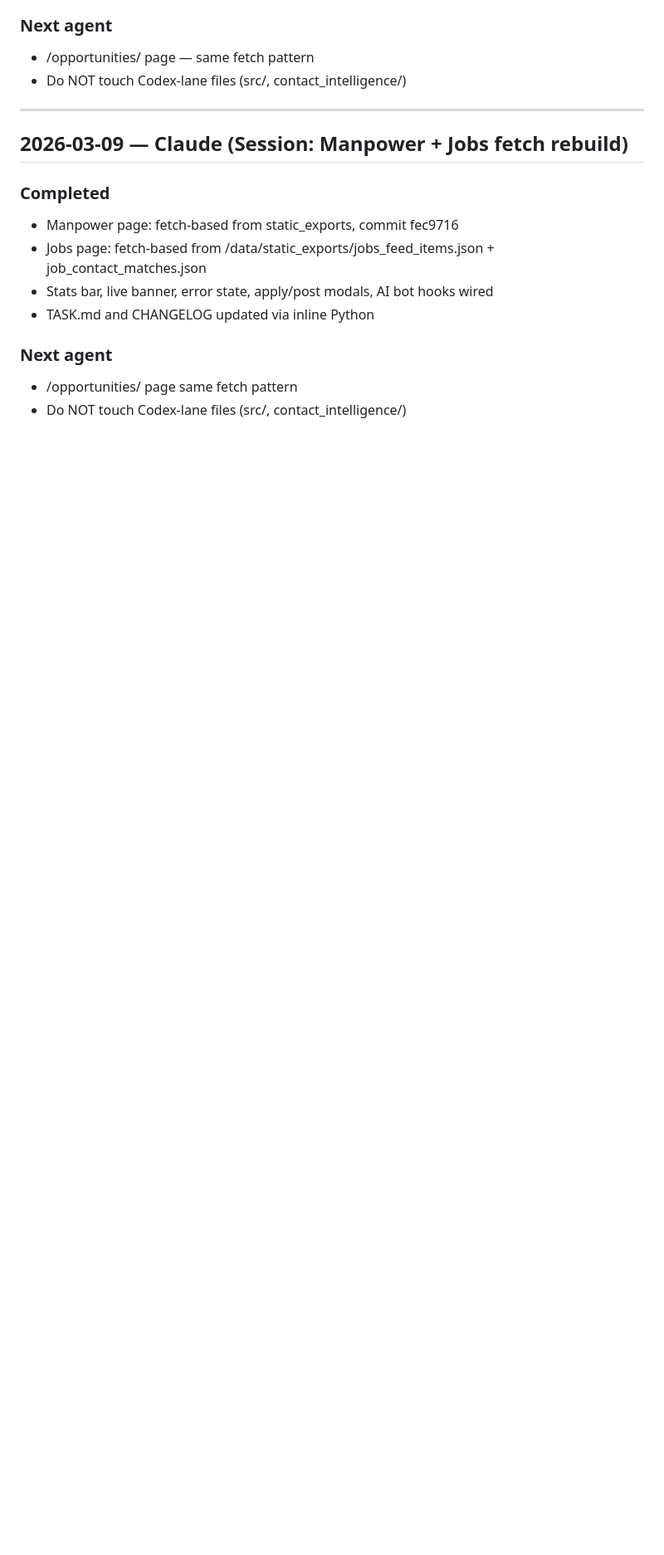
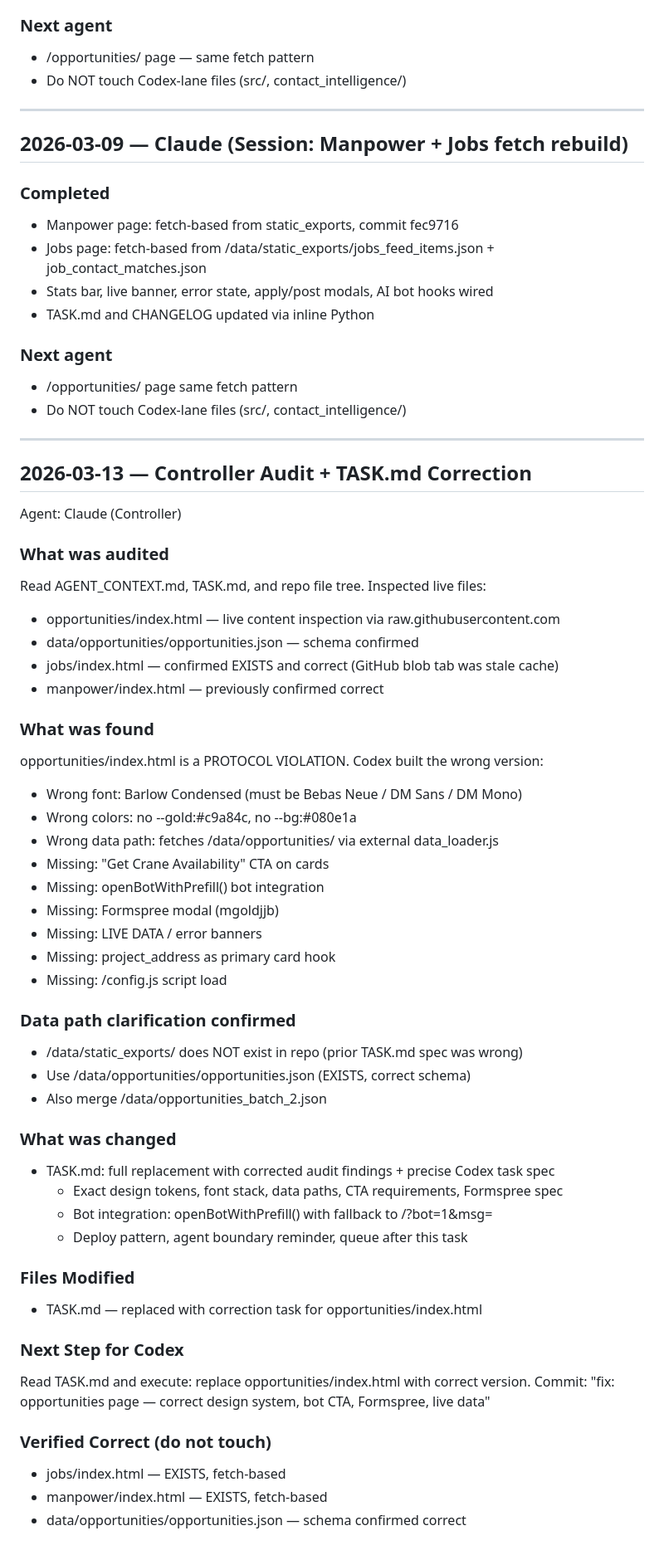
Before and after one commit to Davidleeops/cranegenius, a Markdown page: CHANGELOG_AGENT.md, the part around the change. Shown at 83% size. Rendered like a GitHub page; blank space fills up the shorter version.

```diff
--- a/CHANGELOG_AGENT.md
+++ b/CHANGELOG_AGENT.md
@@ -97,3 +97,51 @@ Remaining gaps: sector assignment (~5%), LinkedIn (0%), title missing (58%)
 ### Next agent
 - /opportunities/ page same fetch pattern
 - Do NOT touch Codex-lane files (src/, contact_intelligence/)
+
+
+---
+
+## 2026-03-13 — Controller Audit + TASK.md Correction
+Agent: Claude (Controller)
+
+### What was audited
+Read AGENT_CONTEXT.md, TASK.md, and repo file tree. Inspected live files:
+- opportunities/index.html — live content inspection via raw.githubusercontent.com
+- data/opportunities/opportunities.json — schema confirmed
+- jobs/index.html — confirmed EXISTS and correct (GitHub blob tab was stale cache)
+- manpower/index.html — previously confirmed correct
+
+### What was found
+opportunities/index.html is a PROTOCOL VIOLATION. Codex built the wrong version:
+- Wrong font: Barlow Condensed (must be Bebas Neue / DM Sans / DM Mono)
+- Wrong colors: no --gold:#c9a84c, no --bg:#080e1a
+- Wrong data path: fetches /data/opportunities/ via external data_loader.js
+- Missing: "Get Crane Availability" CTA on cards
+- Missing: openBotWithPrefill() bot integration
+- Missing: Formspree modal (mgoldjjb)
+- Missing: LIVE DATA / error banners
+- Missing: project_address as primary card hook
+- Missing: /config.js script load
+
+### Data path clarification confirmed
+- /data/static_exports/ does NOT exist in repo (prior TASK.md spec was wrong)
+- Use /data/opportunities/opportunities.json (EXISTS, correct schema)
+- Also merge /data/opportunities_batch_2.json
+
+### What was changed
+- TASK.md: full replacement with corrected audit findings + precise Codex task spec
+  - Exact design tokens, font stack, data paths, CTA requirements, Formspree spec
+  - Bot integration: openBotWithPrefill() with fallback to /?bot=1&msg=
+  - Deploy pattern, agent boundary reminder, queue after this task
+
+### Files Modified
+- TASK.md — replaced with correction task for opportunities/index.html
+
+### Next Step for Codex
+Read TASK.md and execute: replace opportunities/index.html with correct version.
+Commit: "fix: opportunities page — correct design system, bot CTA, Formspree, live data"
+
+### Verified Correct (do not touch)
+- jobs/index.html — EXISTS, fetch-based
+- manpower/index.html — EXISTS, fetch-based
+- data/opportunities/opportunities.json — schema confirmed correct
```
